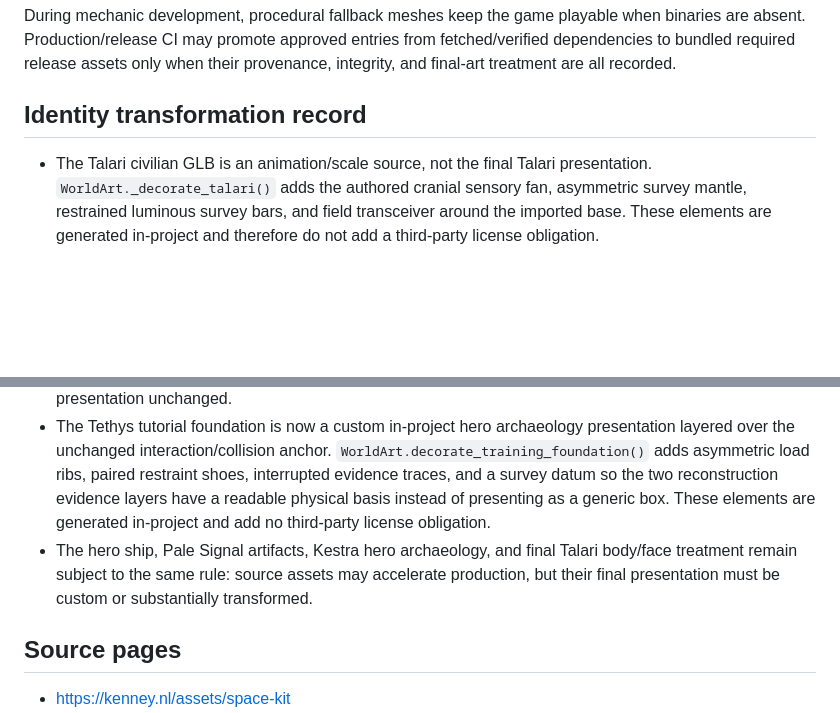
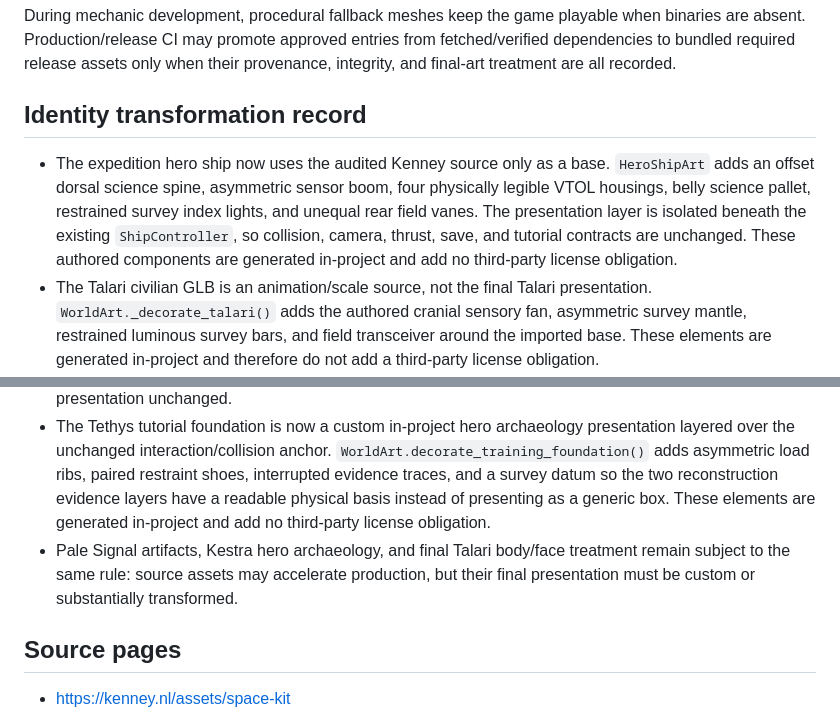
Before and after one commit to Islandyout/pale-signal, a Markdown page: reboot/production/ASSET_LEDGER.md, 2 parts joined by grey strips. GitHub-like rendering; blank space fills up the shorter version.

Commit message:
Record authored hero ship identity

```diff
--- a/reboot/production/ASSET_LEDGER.md
+++ b/reboot/production/ASSET_LEDGER.md
@@ -28,10 +28,11 @@ During mechanic development, procedural fallback meshes keep the game playable w
 
 ## Identity transformation record
 
+- The expedition hero ship now uses the audited Kenney source only as a base. `HeroShipArt` adds an offset dorsal science spine, asymmetric sensor boom, four physically legible VTOL housings, belly science pallet, restrained survey index lights, and unequal rear field vanes. The presentation layer is isolated beneath the existing `ShipController`, so collision, camera, thrust, save, and tutorial contracts are unchanged. These authored components are generated in-project and add no third-party license obligation.
 - The Talari civilian GLB is an animation/scale source, not the final Talari presentation. `WorldArt._decorate_talari()` adds the authored cranial sensory fan, asymmetric survey mantle, restrained luminous survey bars, and field transceiver around the imported base. These elements are generated in-project and therefore do not add a third-party license obligation.
 - The Flat Grazer fallback now establishes the authored species morphology rather than a stock quadruped placeholder: a low browsing disk, overlapping dorsal plates, offset sensory sail, three-tooth grazing rake, six short stilt legs, and restrained paired field sensors. These elements are generated in-project and therefore add no third-party license obligation. A future verified `flat_grazer.glb` may replace or augment source geometry, but it must preserve this substantially transformed identity rather than becoming the final presentation unchanged.
 - The Tethys tutorial foundation is now a custom in-project hero archaeology presentation layered over the unchanged interaction/collision anchor. `WorldArt.decorate_training_foundation()` adds asymmetric load ribs, paired restraint shoes, interrupted evidence traces, and a survey datum so the two reconstruction evidence layers have a readable physical basis instead of presenting as a generic box. These elements are generated in-project and add no third-party license obligation.
-- The hero ship, Pale Signal artifacts, Kestra hero archaeology, and final Talari body/face treatment remain subject to the same rule: source assets may accelerate production, but their final presentation must be custom or substantially transformed.
+- Pale Signal artifacts, Kestra hero archaeology, and final Talari body/face treatment remain subject to the same rule: source assets may accelerate production, but their final presentation must be custom or substantially transformed.
 
 ## Source pages
 
```
